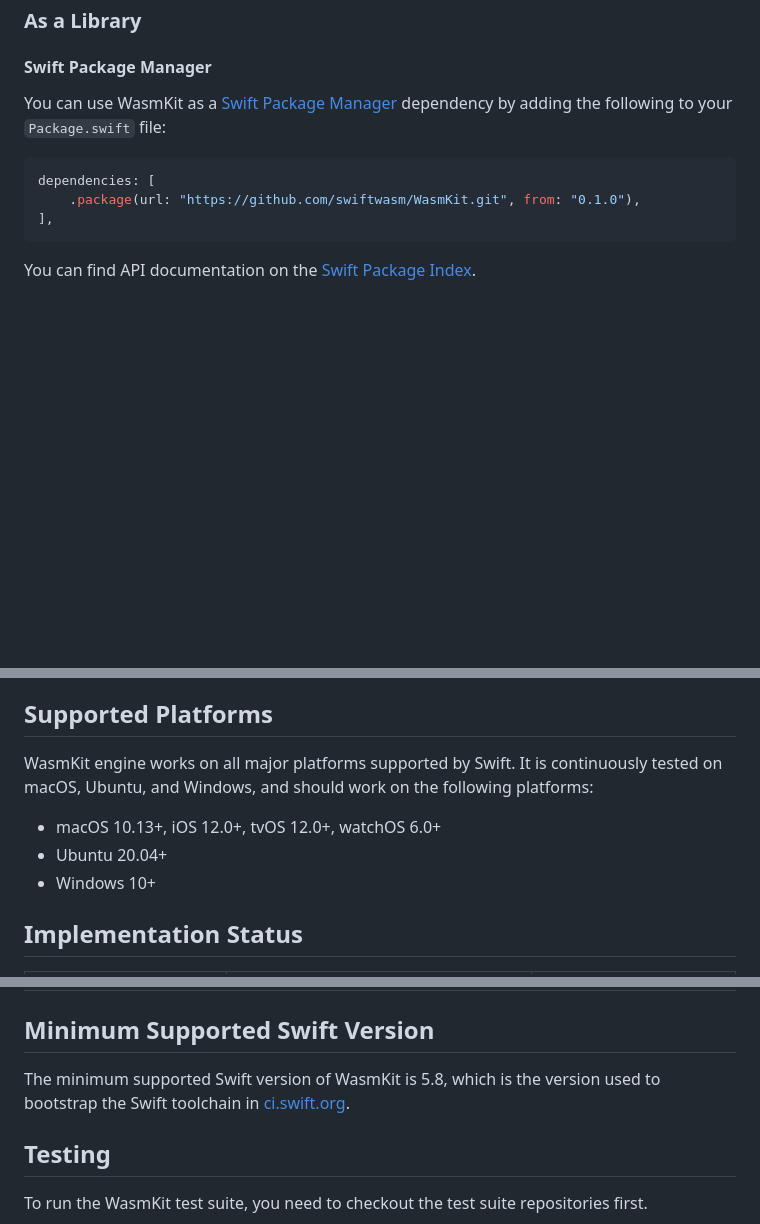
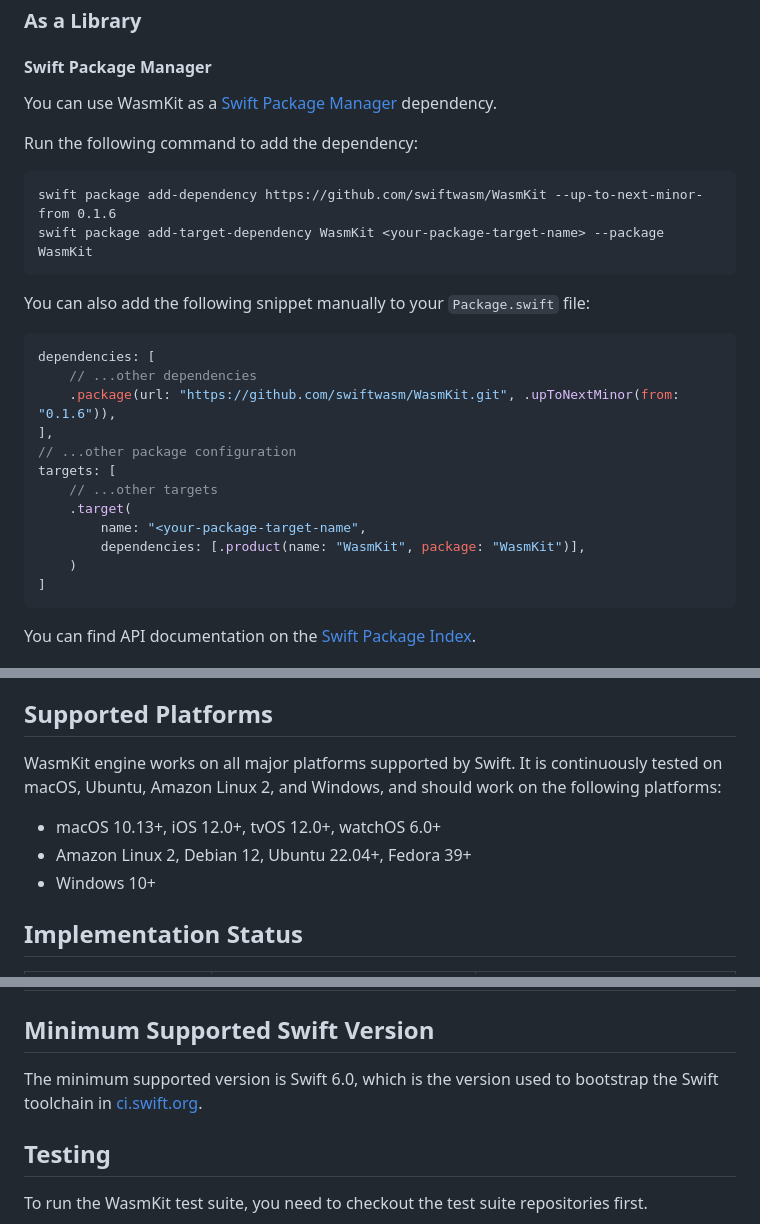
Before and after one commit to swiftwasm/WasmKit, a Markdown page: README.md, 3 parts joined by grey strips. Rendered like a GitHub page; blank space fills up the shorter version.

Commit message:
Clarify Swift version, SwiftPM instructions in `README.md`
Also added new SwiftPM CLI commands for adding dependencies.

````diff
--- a/README.md
+++ b/README.md
@@ -23,12 +23,30 @@ Hello, World!
 
 #### Swift Package Manager
 
-You can use WasmKit as a [Swift Package Manager](https://www.swift.org/documentation/package-manager/) dependency by adding the following to your `Package.swift` file:
+You can use WasmKit as a [Swift Package Manager](https://www.swift.org/documentation/package-manager/) dependency.
+
+Run the following command to add the dependency:
+
+```
+swift package add-dependency https://github.com/swiftwasm/WasmKit --up-to-next-minor-from 0.1.6
+swift package add-target-dependency WasmKit <your-package-target-name> --package WasmKit
+```
+
+You can also add the following snippet manually to your `Package.swift` file:
 
 ```swift
 dependencies: [
-    .package(url: "https://github.com/swiftwasm/WasmKit.git", from: "0.1.0"),
+    // ...other dependencies
+    .package(url: "https://github.com/swiftwasm/WasmKit.git", .upToNextMinor(from: "0.1.6")),
 ],
+// ...other package configuration
+targets: [
+    // ...other targets
+    .target(
+        name: "<your-package-target-name",
+        dependencies: [.product(name: "WasmKit", package: "WasmKit")],
+    )
+]
 ```
 
 You can find API documentation on the [Swift Package Index](https://swiftpackageindex.com/swiftwasm/WasmKit/main/documentation/wasmkit).
@@ -47,11 +65,11 @@ You can find API documentation on the [Swift Package Index](https://swiftpackage
 
 ## Supported Platforms
 
-WasmKit engine works on all major platforms supported by Swift. It is continuously tested on macOS, Ubuntu, and Windows,
+WasmKit engine works on all major platforms supported by Swift. It is continuously tested on macOS, Ubuntu, Amazon Linux 2, and Windows,
 and should work on the following platforms:
 
 - macOS 10.13+, iOS 12.0+, tvOS 12.0+, watchOS 6.0+
-- Ubuntu 20.04+
+- Amazon Linux 2, Debian 12, Ubuntu 22.04+, Fedora 39+
 - Windows 10+
 
 ## Implementation Status
@@ -75,7 +93,7 @@ and should work on the following platforms:
 
 ## Minimum Supported Swift Version
 
-The minimum supported Swift version of WasmKit is 5.8, which is the version used to bootstrap the Swift toolchain in [ci.swift.org](https://ci.swift.org/).
+The minimum supported version is Swift 6.0, which is the version used to bootstrap the Swift toolchain in [ci.swift.org](https://ci.swift.org/).
 
 ## Testing
 
````
Also changed, not shown: other parts of README.md (+1 -1 lines).
